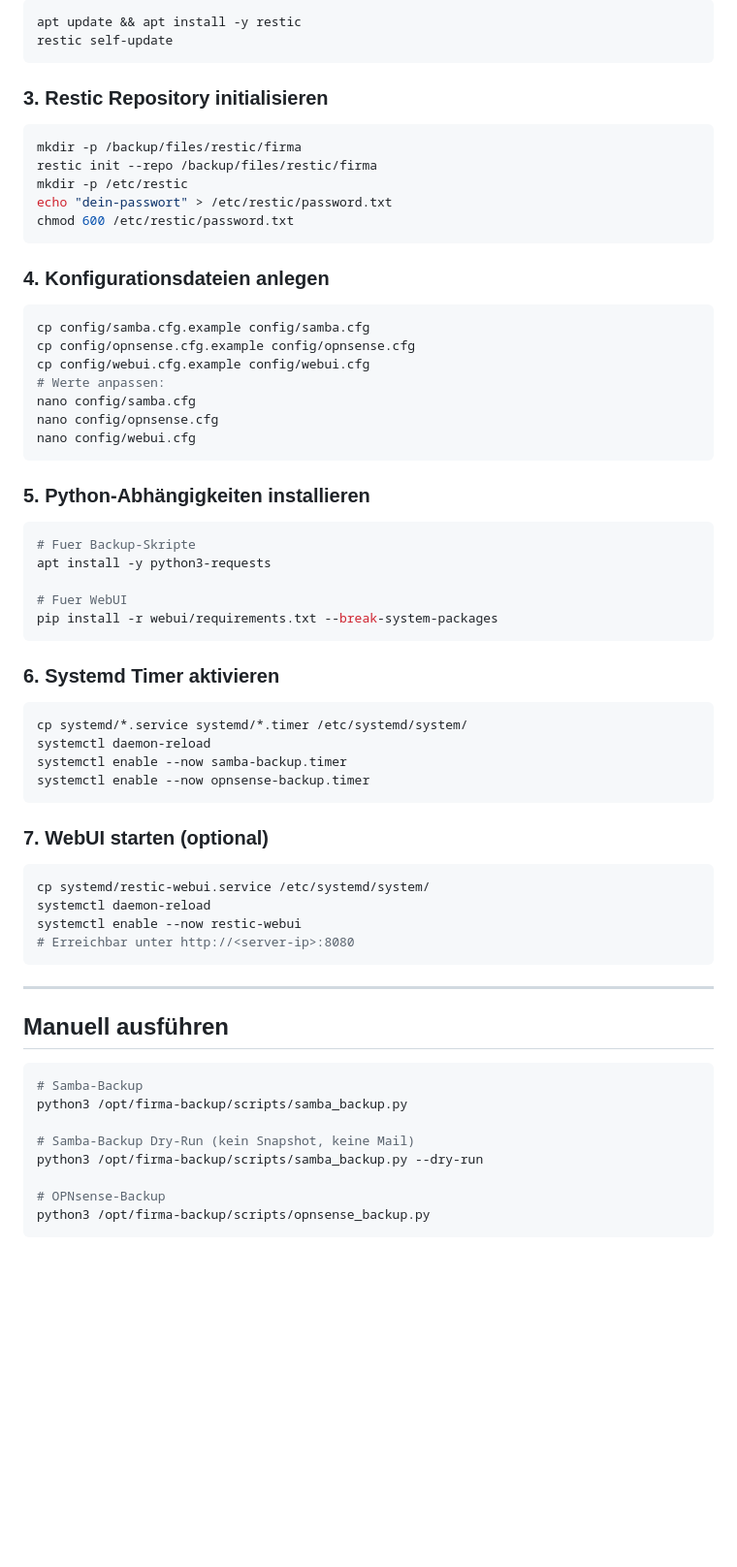
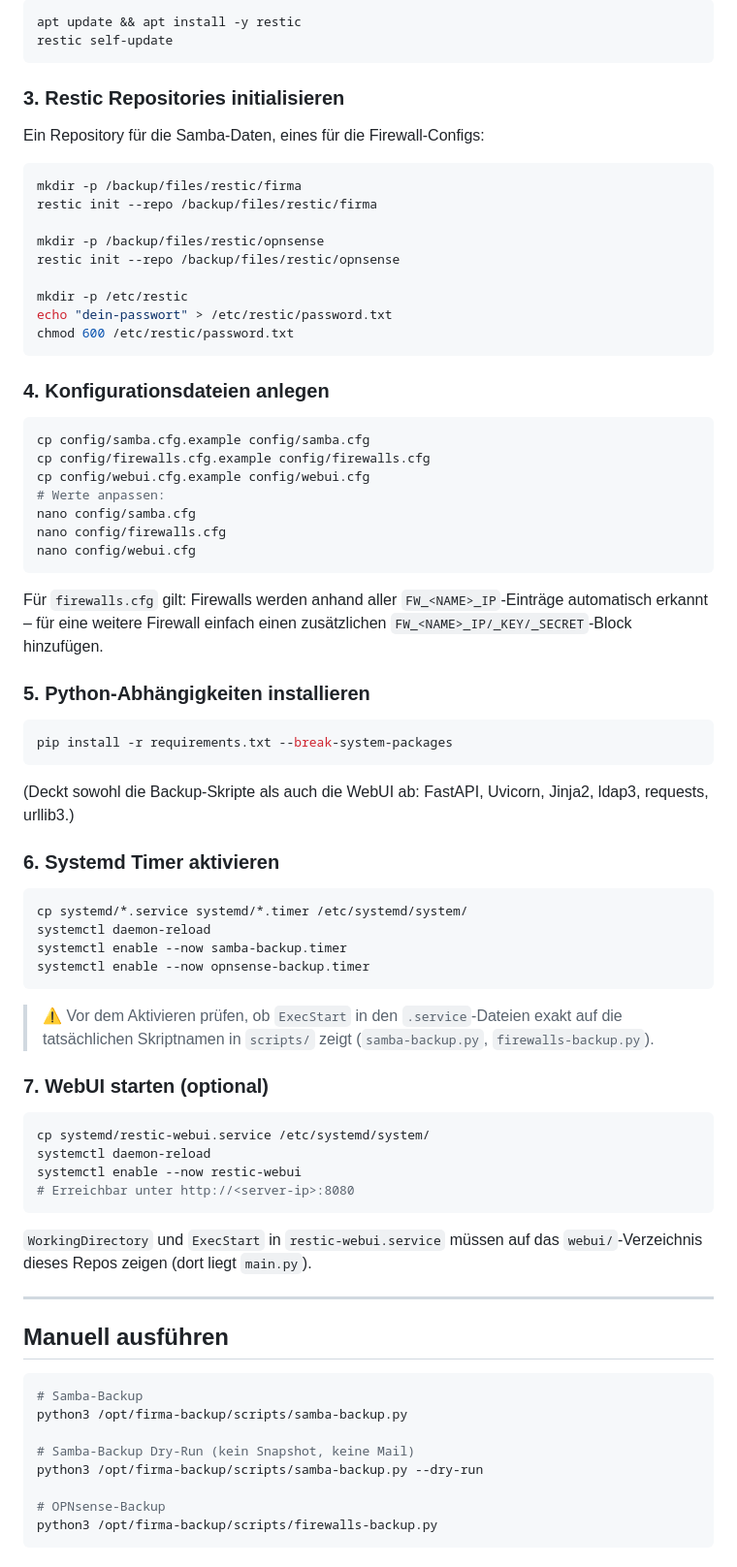
Before and after one commit to tkersting77/backup-and-recovery, a Markdown page: README.md, the part around one of its changes. Shown at 97% size. Rendered like a GitHub page; blank space fills up the shorter version.

Commit message:
chore: updated README

````diff
--- a/README.md
+++ b/README.md
@@ -45,11 +48,17 @@ apt update && apt install -y restic
 restic self-update
 ```
 
-### 3. Restic Repository initialisieren
+### 3. Restic Repositories initialisieren
+
+Ein Repository für die Samba-Daten, eines für die Firewall-Configs:
 
 ```bash
 mkdir -p /backup/files/restic/firma
 restic init --repo /backup/files/restic/firma
+
+mkdir -p /backup/files/restic/opnsense
+restic init --repo /backup/files/restic/opnsense
+
 mkdir -p /etc/restic
 echo "dein-passwort" > /etc/restic/password.txt
 chmod 600 /etc/restic/password.txt
@@ -59,23 +68,24 @@ chmod 600 /etc/restic/password.txt
 
 ```bash
 cp config/samba.cfg.example config/samba.cfg
-cp config/opnsense.cfg.example config/opnsense.cfg
+cp config/firewalls.cfg.example config/firewalls.cfg
 cp config/webui.cfg.example config/webui.cfg
 # Werte anpassen:
 nano config/samba.cfg
-nano config/opnsense.cfg
+nano config/firewalls.cfg
 nano config/webui.cfg
 ```
+
+Für `firewalls.cfg` gilt: Firewalls werden anhand aller `FW_<NAME>_IP`-Einträge automatisch erkannt –
+für eine weitere Firewall einfach einen zusätzlichen `FW_<NAME>_IP/_KEY/_SECRET`-Block hinzufügen.
 
 ### 5. Python-Abhängigkeiten installieren
 
 ```bash
-# Fuer Backup-Skripte
-apt install -y python3-requests
+pip install -r requirements.txt --break-system-packages
+```
 
-# Fuer WebUI
-pip install -r webui/requirements.txt --break-system-packages
-```
+(Deckt sowohl die Backup-Skripte als auch die WebUI ab: FastAPI, Uvicorn, Jinja2, ldap3, requests, urllib3.)
 
 ### 6. Systemd Timer aktivieren
 
@@ -86,6 +96,9 @@ systemctl enable --now samba-backup.timer
 systemctl enable --now opnsense-backup.timer
 ```
 
+> ⚠️ Vor dem Aktivieren prüfen, ob `ExecStart` in den `.service`-Dateien exakt auf die
+> tatsächlichen Skriptnamen in `scripts/` zeigt (`samba-backup.py`, `firewalls-backup.py`).
+
 ### 7. WebUI starten (optional)
 
 ```bash
@@ -95,17 +108,20 @@ systemctl enable --now restic-webui
 # Erreichbar unter http://<server-ip>:8080
 ```
 
+`WorkingDirectory` und `ExecStart` in `restic-webui.service` müssen auf das `webui/`-Verzeichnis
+dieses Repos zeigen (dort liegt `main.py`).
+
 ---
 
 ## Manuell ausführen
 
 ```bash
 # Samba-Backup
-python3 /opt/firma-backup/scripts/samba_backup.py
+python3 /opt/firma-backup/scripts/samba-backup.py
 
 # Samba-Backup Dry-Run (kein Snapshot, keine Mail)
-python3 /opt/firma-backup/scripts/samba_backup.py --dry-run
+python3 /opt/firma-backup/scripts/samba-backup.py --dry-run
 
 # OPNsense-Backup
-python3 /opt/firma-backup/scripts/opnsense_backup.py
+python3 /opt/firma-backup/scripts/firewalls-backup.py
 ```
````
Also changed, not shown: other parts of README.md (+52 -10 lines).
